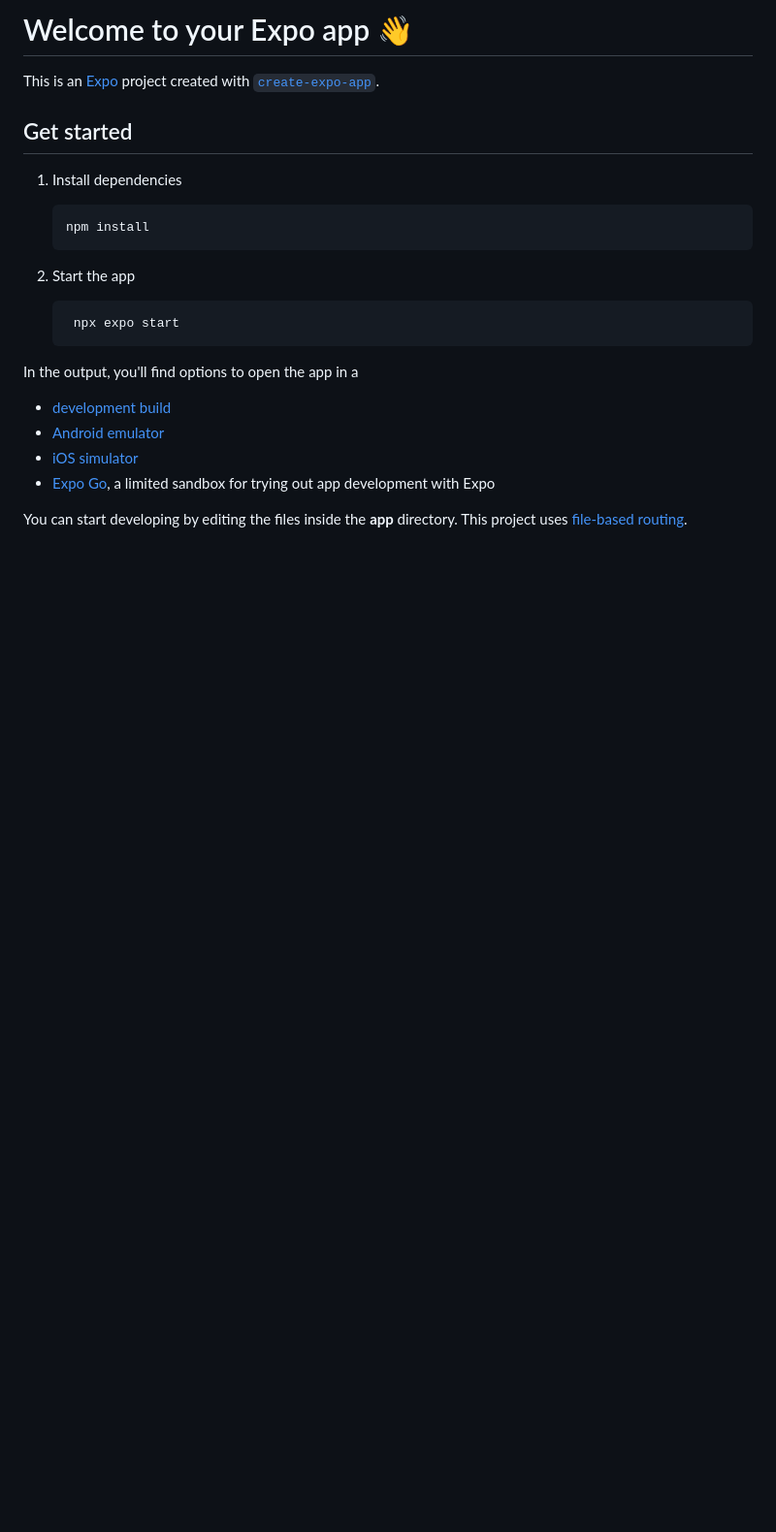
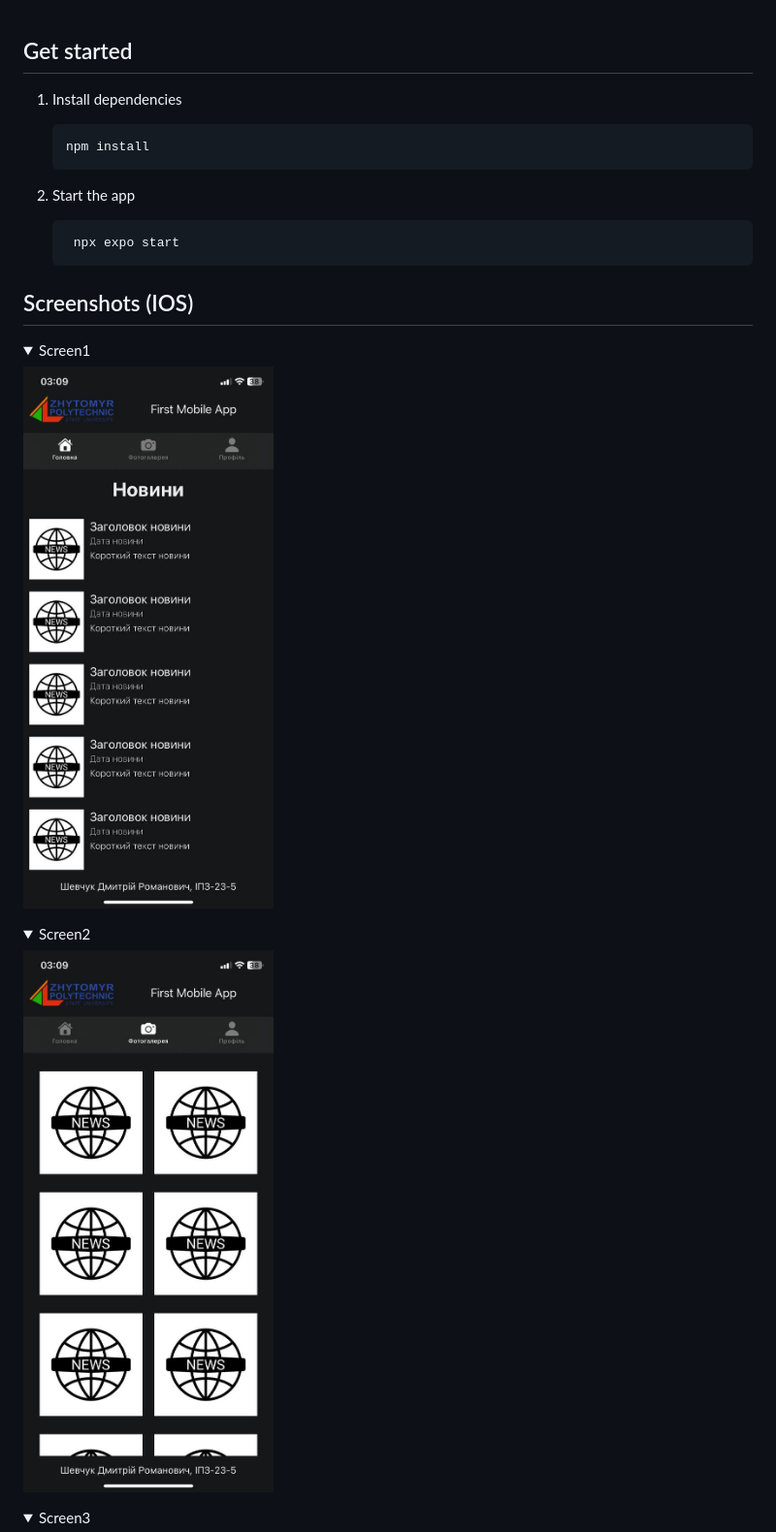
Before and after one commit to Lordenko/MobileLabsRN2025, a Markdown page: Lab01/README.md, the part around the change printed below. Shown: that part at 97% size. Rendered like a GitHub page; pictures changed too: Lab01/assets/screenshots/screen1.jpg (added), Lab01/assets/screenshots/screen2.jpg (added); folded sections open; blank space fills up the shorter version.

Commit message:
add full project

````diff
--- a/Lab01/README.md
+++ b/Lab01/README.md
@@ -1,7 +1,3 @@
-# Welcome to your Expo app 👋
-
-This is an [Expo](https://expo.dev) project created with [`create-expo-app`](https://www.npmjs.com/package/create-expo-app).
-
 ## Get started
 
 1. Install dependencies
@@ -16,12 +12,17 @@ This is an [Expo](https://expo.dev) project created with [`create-expo-app`](htt
     npx expo start
    ```
 
-In the output, you'll find options to open the app in a
+## Screenshots (IOS)
+<details>
+  <summary>Screen1</summary>
 
-- [development build](https://docs.expo.dev/develop/development-builds/introduction/)
-- [Android emulator](https://docs.expo.dev/workflow/android-studio-emulator/)
-- [iOS simulator](https://docs.expo.dev/workflow/ios-simulator/)
-- [Expo Go](https://expo.dev/go), a limited sandbox for trying out app development with Expo
+  ![Screen1](./assets/screenshots/screen1.jpg)
+</details>
+<details>
+  <summary>Screen2</summary>
 
-You can start developing by editing the files inside the **app** directory. This project uses [file-based routing](https://docs.expo.dev/router/introduction).
+  ![Screen2](./assets/screenshots/screen2.jpg)
+</details>
+<details>
+  <summary>Screen3</summary>
 
````
Also changed, not shown: other parts of Lab01/README.md (+2 -23 lines), Lab01/assets/images/news-icon.jpg (added), Lab01/assets/images/ztuedu-logo.png (added), Lab01/assets/screenshots/screen3.jpg (added), 6 other files.
